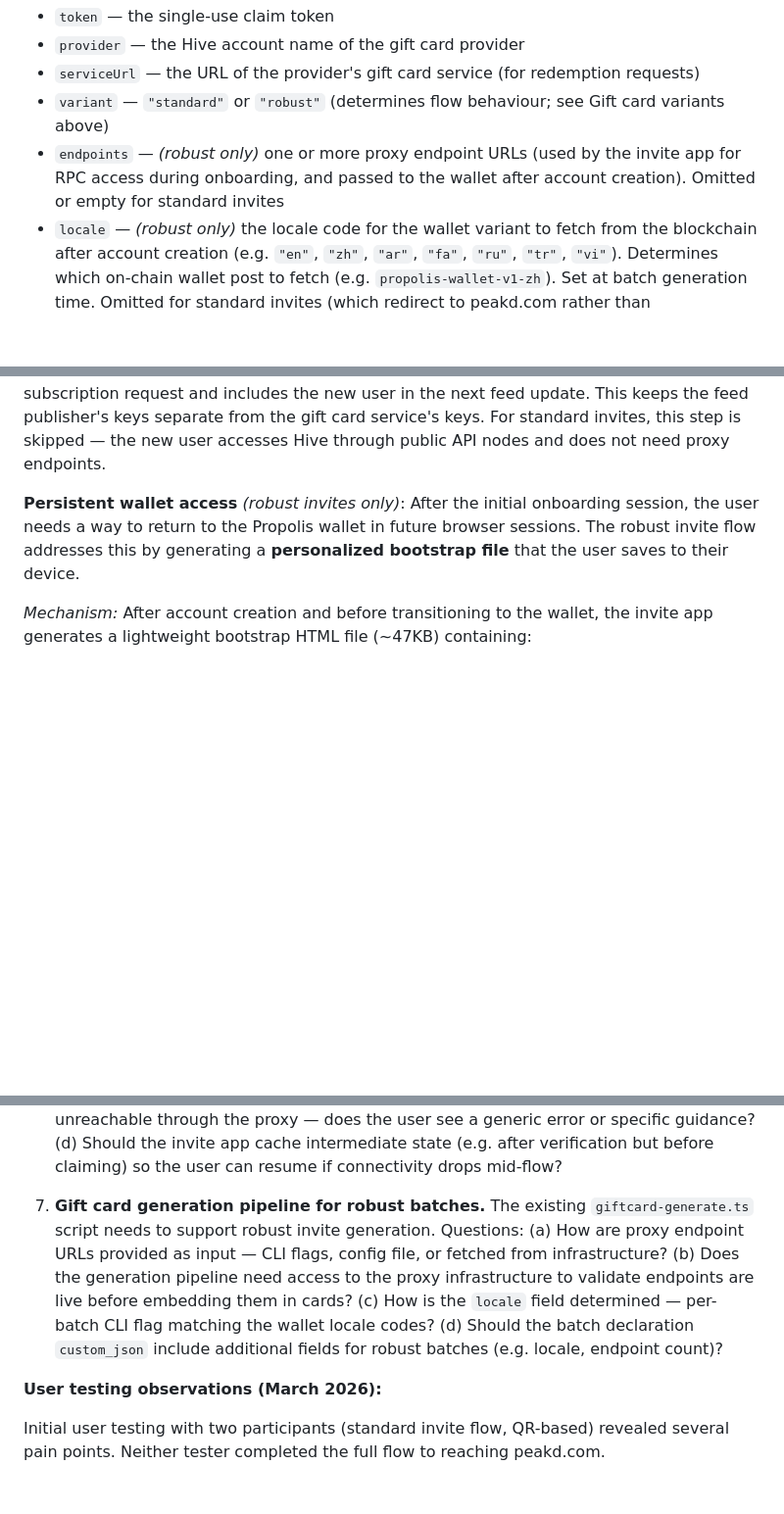
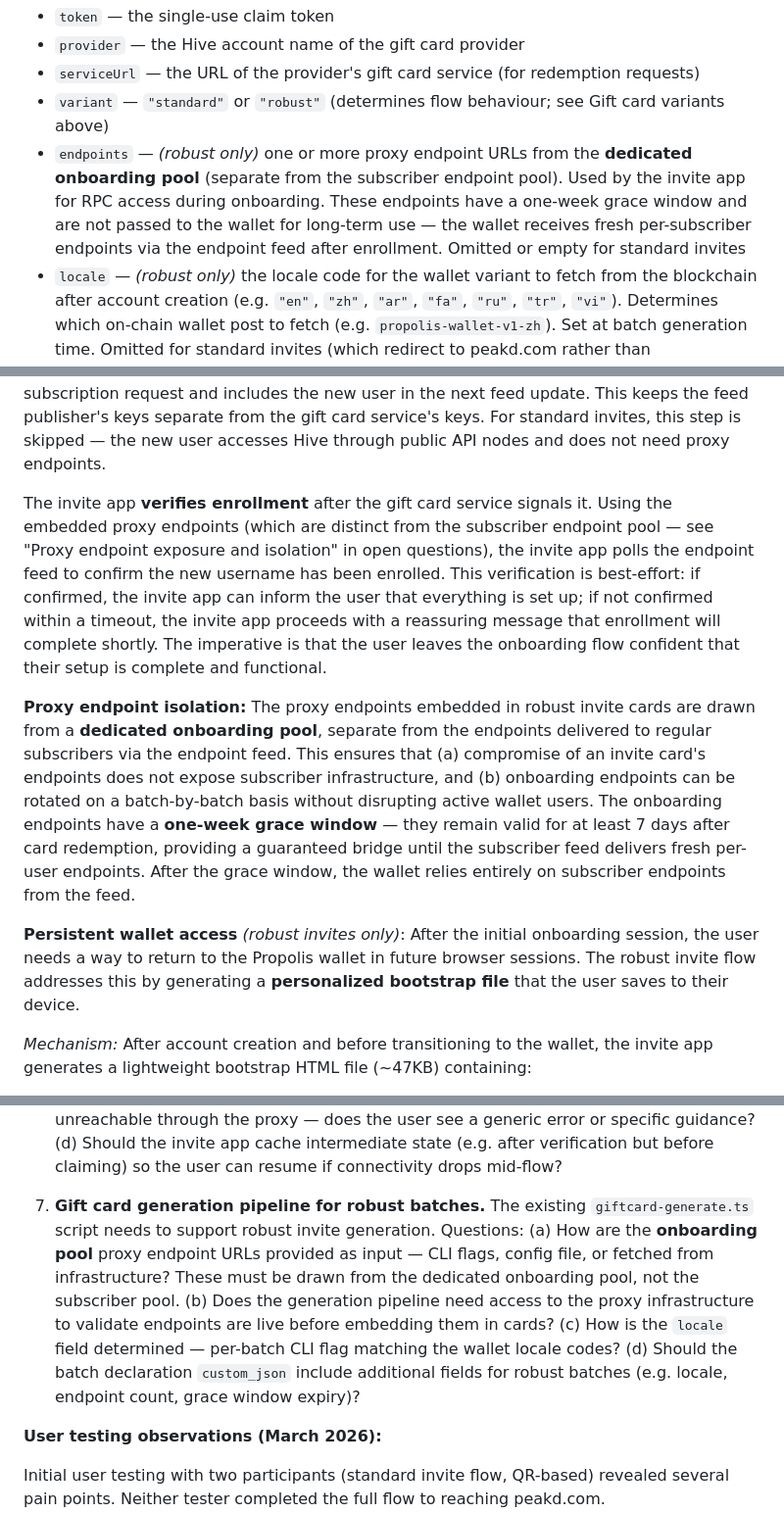
Before and after one commit to Demotruk/HiveAccessibleAnywhere, a Markdown page: Requirements.md, 3 parts joined by grey strips. Shown at 98% size. Drawn GitHub-style; blank space fills up the shorter version.

```diff
--- a/Requirements.md
+++ b/Requirements.md
@@ -300,7 +300,7 @@ https://<invite-app-url>/invite#<encrypted-blob>
 - `provider` — the Hive account name of the gift card provider
 - `serviceUrl` — the URL of the provider's gift card service (for redemption requests)
 - `variant` — `"standard"` or `"robust"` (determines flow behaviour; see Gift card variants above)
-- `endpoints` — *(robust only)* one or more proxy endpoint URLs (used by the invite app for RPC access during onboarding, and passed to the wallet after account creation). Omitted or empty for standard invites
+- `endpoints` — *(robust only)* one or more proxy endpoint URLs from the **dedicated onboarding pool** (separate from the subscriber endpoint pool). Used by the invite app for RPC access during onboarding. These endpoints have a one-week grace window and are not passed to the wallet for long-term use — the wallet receives fresh per-subscriber endpoints via the endpoint feed after enrollment. Omitted or empty for standard invites
 - `locale` — *(robust only)* the locale code for the wallet variant to fetch from the blockchain after account creation (e.g. `"en"`, `"zh"`, `"ar"`, `"fa"`, `"ru"`, `"tr"`, `"vi"`). Determines which on-chain wallet post to fetch (e.g. `propolis-wallet-v1-zh`). Set at batch generation time. Omitted for standard invites (which redirect to peakd.com rather than bootstrapping a wallet)
 - `batchId` — identifier of the batch this card belongs to
 - `expires` — expiry date of the token (ISO 8601)
@@ -395,6 +396,10 @@ Note: The QR's encrypted blob also includes the `serviceUrl` directly as a fallb
 
 **Endpoint subscription enrollment** *(robust invites only)*:
 When the gift card service creates a new account via a robust invite, it signals the endpoint subscription service by sending a small transfer (e.g. 0.001 HBD) to the service account (e.g. `haa-service`) with the new username in the memo. The endpoint feed publisher (section 2.1) recognises this as a subscription request and includes the new user in the next feed update. This keeps the feed publisher's keys separate from the gift card service's keys. For standard invites, this step is skipped — the new user accesses Hive through public API nodes and does not need proxy endpoints.
+
+The invite app **verifies enrollment** after the gift card service signals it. Using the embedded proxy endpoints (which are distinct from the subscriber endpoint pool — see "Proxy endpoint exposure and isolation" in open questions), the invite app polls the endpoint feed to confirm the new username has been enrolled. This verification is best-effort: if confirmed, the invite app can inform the user that everything is set up; if not confirmed within a timeout, the invite app proceeds with a reassuring message that enrollment will complete shortly. The imperative is that the user leaves the onboarding flow confident that their setup is complete and functional.
+
+**Proxy endpoint isolation:** The proxy endpoints embedded in robust invite cards are drawn from a **dedicated onboarding pool**, separate from the endpoints delivered to regular subscribers via the endpoint feed. This ensures that (a) compromise of an invite card's endpoints does not expose subscriber infrastructure, and (b) onboarding endpoints can be rotated on a batch-by-batch basis without disrupting active wallet users. The onboarding endpoints have a **one-week grace window** — they remain valid for at least 7 days after card redemption, providing a guaranteed bridge until the subscriber feed delivers fresh per-user endpoints. After the grace window, the wallet relies entirely on subscriber endpoints from the feed.
 
 **Persistent wallet access** *(robust invites only)*:
 After the initial onboarding session, the user needs a way to return to the Propolis wallet in future browser sessions. The robust invite flow addresses this by generating a **personalized bootstrap file** that the user saves to their device.
@@ -477,7 +482,7 @@ The following design questions were identified during requirements review (March
 
 6. **Offline/degraded network during robust invite flow.** Robust invites target users with restricted internet, so partial connectivity is a likely scenario. Questions: (a) What if the proxy endpoints from the gift card are also blocked at claim time? Should the invite app support manual endpoint entry as a fallback? (b) Should there be retry logic with backoff for transient proxy failures? (c) What is the UX when the gift card service is unreachable through the proxy — does the user see a generic error or specific guidance? (d) Should the invite app cache intermediate state (e.g. after verification but before claiming) so the user can resume if connectivity drops mid-flow?
 
-7. **Gift card generation pipeline for robust batches.** The existing `giftcard-generate.ts` script needs to support robust invite generation. Questions: (a) How are proxy endpoint URLs provided as input — CLI flags, config file, or fetched from infrastructure? (b) Does the generation pipeline need access to the proxy infrastructure to validate endpoints are live before embedding them in cards? (c) How is the `locale` field determined — per-batch CLI flag matching the wallet locale codes? (d) Should the batch declaration `custom_json` include additional fields for robust batches (e.g. locale, endpoint count)?
+7. **Gift card generation pipeline for robust batches.** The existing `giftcard-generate.ts` script needs to support robust invite generation. Questions: (a) How are the **onboarding pool** proxy endpoint URLs provided as input — CLI flags, config file, or fetched from infrastructure? These must be drawn from the dedicated onboarding pool, not the subscriber pool. (b) Does the generation pipeline need access to the proxy infrastructure to validate endpoints are live before embedding them in cards? (c) How is the `locale` field determined — per-batch CLI flag matching the wallet locale codes? (d) Should the batch declaration `custom_json` include additional fields for robust batches (e.g. locale, endpoint count, grace window expiry)?
 
 **User testing observations (March 2026):**
 
```
Also changed, not shown: other parts of Requirements.md (+4 -3 lines).
